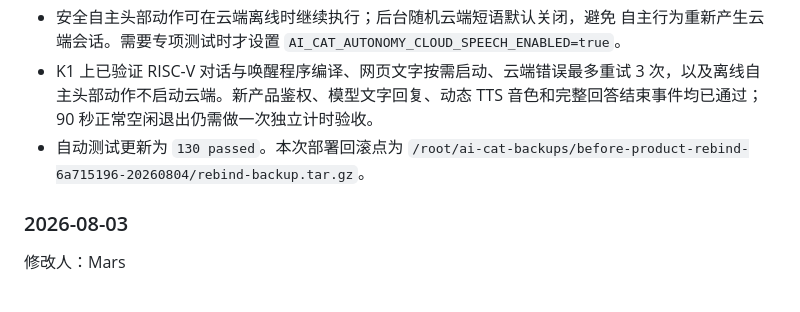
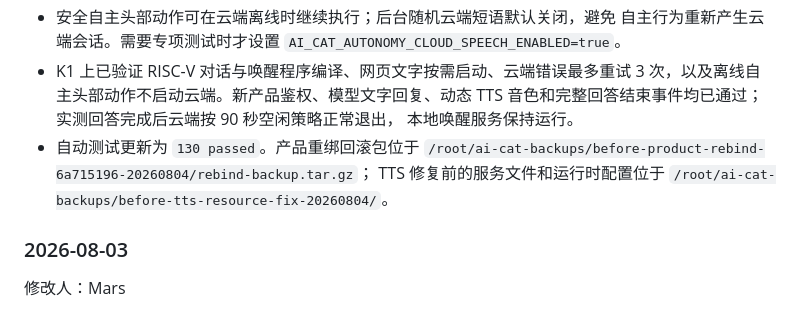
Before and after one commit to Mars680-star/ai-cat-controller, a Markdown page: README.md, the part around the change. GitHub-like rendering.

Commit message:
docs: record new product validation

```diff
--- a/README.md
+++ b/README.md
@@ -41,9 +41,12 @@ SpaceMIT K1 AI 猫的独立控制仓库。当前提供 FastAPI 产品体验 Mock
   `AI_CAT_AUTONOMY_CLOUD_SPEECH_ENABLED=true`。
 - K1 上已验证 RISC-V 对话与唤醒程序编译、网页文字按需启动、云端错误最多重试
   3 次，以及离线自主头部动作不启动云端。新产品鉴权、模型文字回复、动态 TTS
-  音色和完整回答结束事件均已通过；90 秒正常空闲退出仍需做一次独立计时验收。
-- 自动测试更新为 `130 passed`。本次部署回滚点为
-  `/root/ai-cat-backups/before-product-rebind-6a715196-20260804/rebind-backup.tar.gz`。
+  音色和完整回答结束事件均已通过；实测回答完成后云端按 90 秒空闲策略正常退出，
+  本地唤醒服务保持运行。
+- 自动测试更新为 `130 passed`。产品重绑回滚包位于
+  `/root/ai-cat-backups/before-product-rebind-6a715196-20260804/rebind-backup.tar.gz`；
+  TTS 修复前的服务文件和运行时配置位于
+  `/root/ai-cat-backups/before-tts-resource-fix-20260804/`。
 
 ### 2026-08-03
 
```
